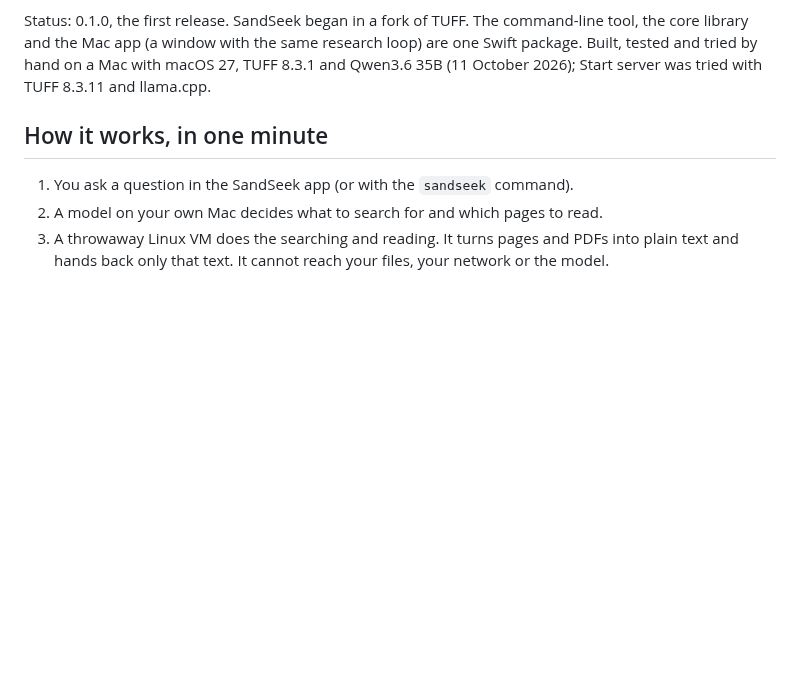
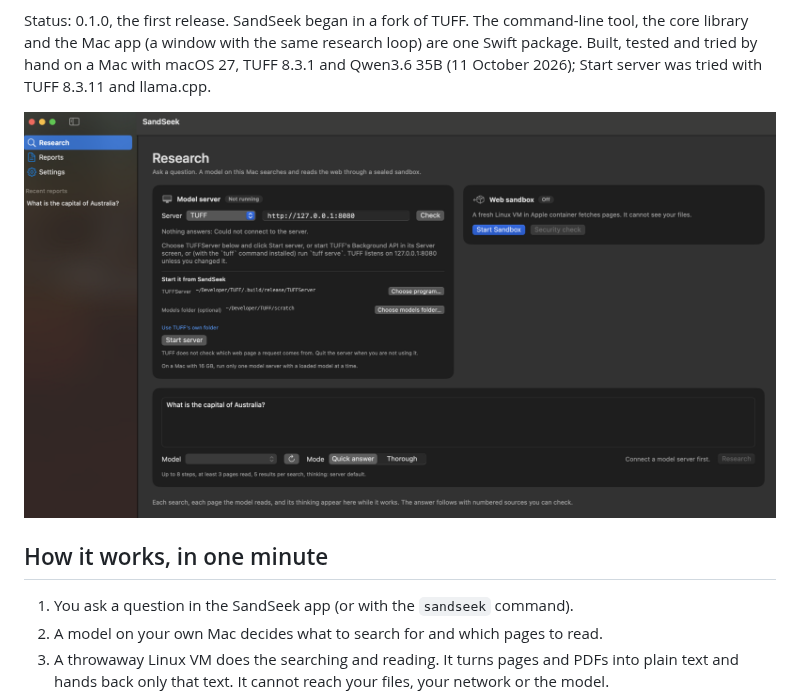
Before and after one commit to Osiriss664/SandSeek, a Markdown page: README.md, the part around the change. Drawn GitHub-style; pictures changed too: docs/assets/sandseek-app.png (added); blank space fills up the shorter version.

Commit message:
Docs: screenshot of the app in the README
Co-Authored-By: Claude Opus 5.5 (1M context) <noreply@anthropic.com>
Claude-Session: https://claude.ai/code/session_01Hp4upm1YhT6LRtPywXw6jf

```diff
--- a/README.md
+++ b/README.md
@@ -17,6 +17,8 @@ the core library and the Mac app (a window with the same research loop) are one
 Swift package. Built, tested and tried by hand on a Mac with macOS 27, TUFF
 8.3.1 and Qwen3.6 35B (11 October 2026); Start server was tried with TUFF 8.3.11
 and llama.cpp.
+
+![The SandSeek app: model server card with Start server, the web sandbox card and the question box](docs/assets/sandseek-app.png)
 
 ## How it works, in one minute
 
```
